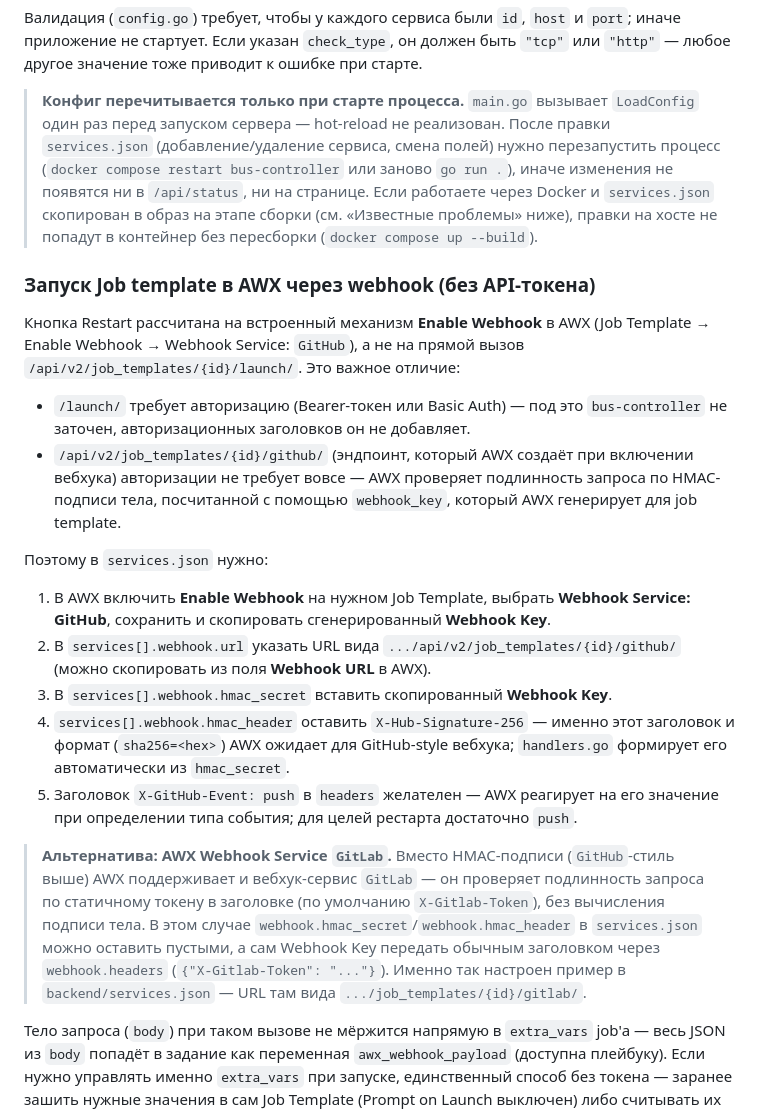
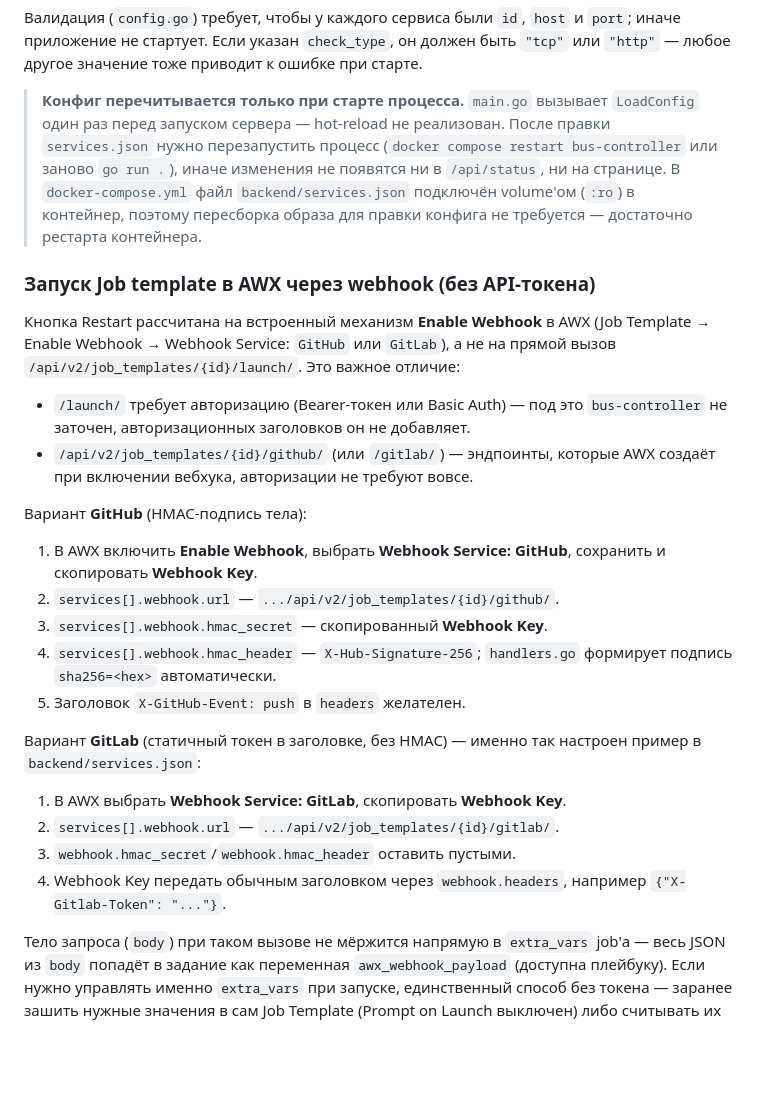
Before and after one commit to medved787/bus-controller, a Markdown page: README.md, the part around one of its changes. GitHub-like rendering; blank space fills up the shorter version.

```diff
--- a/README.md
+++ b/README.md
@@ -117,23 +122,27 @@ Backend и frontend — отдельные сервисы docker-compose. Backen
 
 Валидация (`config.go`) требует, чтобы у каждого сервиса были `id`, `host` и `port`; иначе приложение не стартует. Если указан `check_type`, он должен быть `"tcp"` или `"http"` — любое другое значение тоже приводит к ошибке при старте.
 
-> **Конфиг перечитывается только при старте процесса.** `main.go` вызывает `LoadConfig` один раз перед запуском сервера — hot-reload не реализован. После правки `services.json` (добавление/удаление сервиса, смена полей) нужно перезапустить процесс (`docker compose restart bus-controller` или заново `go run .`), иначе изменения не появятся ни в `/api/status`, ни на странице. Если работаете через Docker и `services.json` скопирован в образ на этапе сборки (см. «Известные проблемы» ниже), правки на хосте не попадут в контейнер без пересборки (`docker compose up --build`).
+> **Конфиг перечитывается только при старте процесса.** `main.go` вызывает `LoadConfig` один раз перед запуском сервера — hot-reload не реализован. После правки `services.json` нужно перезапустить процесс (`docker compose restart bus-controller` или заново `go run .`), иначе изменения не появятся ни в `/api/status`, ни на странице. В `docker-compose.yml` файл `backend/services.json` подключён volume'ом (`:ro`) в контейнер, поэтому пересборка образа для правки конфига не требуется — достаточно рестарта контейнера.
 
 ### Запуск Job template в AWX через webhook (без API-токена)
 
-Кнопка Restart рассчитана на встроенный механизм **Enable Webhook** в AWX (Job Template → Enable Webhook → Webhook Service: `GitHub`), а не на прямой вызов `/api/v2/job_templates/{id}/launch/`. Это важное отличие:
+Кнопка Restart рассчитана на встроенный механизм **Enable Webhook** в AWX (Job Template → Enable Webhook → Webhook Service: `GitHub` или `GitLab`), а не на прямой вызов `/api/v2/job_templates/{id}/launch/`. Это важное отличие:
 
 - `/launch/` требует авторизацию (Bearer-токен или Basic Auth) — под это `bus-controller` не заточен, авторизационных заголовков он не добавляет.
-- `/api/v2/job_templates/{id}/github/` (эндпоинт, который AWX создаёт при включении вебхука) авторизации не требует вовсе — AWX проверяет подлинность запроса по HMAC-подписи тела, посчитанной с помощью `webhook_key`, который AWX генерирует для job template.
+- `/api/v2/job_templates/{id}/github/` (или `/gitlab/`) — эндпоинты, которые AWX создаёт при включении вебхука, авторизации не требуют вовсе.
 
-Поэтому в `services.json` нужно:
-1. В AWX включить **Enable Webhook** на нужном Job Template, выбрать **Webhook Service: GitHub**, сохранить и скопировать сгенерированный **Webhook Key**.
-2. В `services[].webhook.url` указать URL вида `.../api/v2/job_templates/{id}/github/` (можно скопировать из поля **Webhook URL** в AWX).
-3. В `services[].webhook.hmac_secret` вставить скопированный **Webhook Key**.
-4. `services[].webhook.hmac_header` оставить `X-Hub-Signature-256` — именно этот заголовок и формат (`sha256=<hex>`) AWX ожидает для GitHub-style вебхука; `handlers.go` формирует его автоматически из `hmac_secret`.
-5. Заголовок `X-GitHub-Event: push` в `headers` желателен — AWX реагирует на его значение при определении типа события; для целей рестарта достаточно `push`.
+Вариант **GitHub** (HMAC-подпись тела):
+1. В AWX включить **Enable Webhook**, выбрать **Webhook Service: GitHub**, сохранить и скопировать **Webhook Key**.
+2. `services[].webhook.url` — `.../api/v2/job_templates/{id}/github/`.
+3. `services[].webhook.hmac_secret` — скопированный **Webhook Key**.
+4. `services[].webhook.hmac_header` — `X-Hub-Signature-256`; `handlers.go` формирует подпись `sha256=<hex>` автоматически.
+5. Заголовок `X-GitHub-Event: push` в `headers` желателен.
 
-> **Альтернатива: AWX Webhook Service `GitLab`.** Вместо HMAC-подписи (`GitHub`-стиль выше) AWX поддерживает и вебхук-сервис `GitLab` — он проверяет подлинность запроса по статичному токену в заголовке (по умолчанию `X-Gitlab-Token`), без вычисления подписи тела. В этом случае `webhook.hmac_secret`/`webhook.hmac_header` в `services.json` можно оставить пустыми, а сам Webhook Key передать обычным заголовком через `webhook.headers` (`{"X-Gitlab-Token": "..."}`). Именно так настроен пример в `backend/services.json` — URL там вида `.../job_templates/{id}/gitlab/`.
+Вариант **GitLab** (статичный токен в заголовке, без HMAC) — именно так настроен пример в `backend/services.json`:
+1. В AWX выбрать **Webhook Service: GitLab**, скопировать **Webhook Key**.
+2. `services[].webhook.url` — `.../api/v2/job_templates/{id}/gitlab/`.
+3. `webhook.hmac_secret`/`webhook.hmac_header` оставить пустыми.
+4. Webhook Key передать обычным заголовком через `webhook.headers`, например `{"X-Gitlab-Token": "..."}`.
 
 Тело запроса (`body`) при таком вызове не мёржится напрямую в `extra_vars` job'а — весь JSON из `body` попадёт в задание как переменная `awx_webhook_payload` (доступна плейбуку). Если нужно управлять именно `extra_vars` при запуске, единственный способ без токена — заранее зашить нужные значения в сам Job Template (Prompt on Launch выключен) либо считывать их из `awx_webhook_payload` в плейбуке.
 
```
Also changed, not shown: other parts of README.md (+42 -39 lines).
